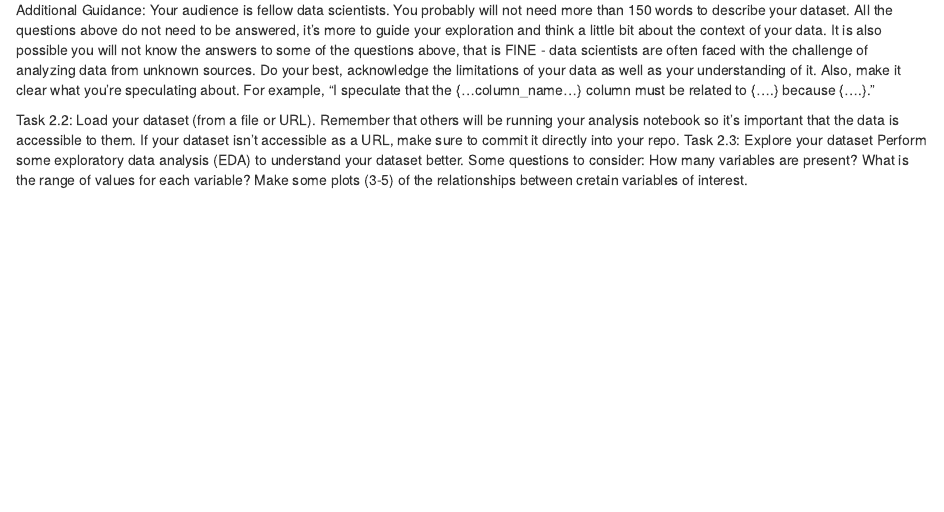
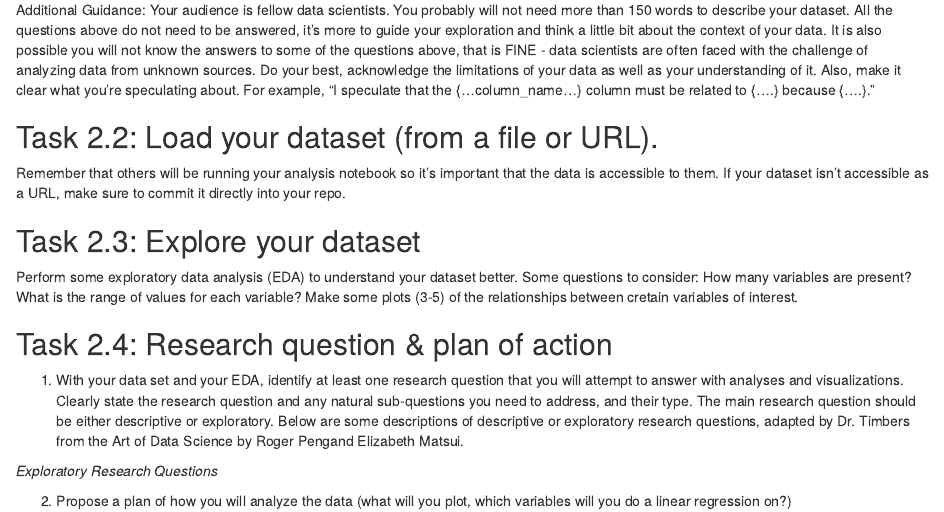
Before and after one commit to carleenaortega/group_06-1, an R Markdown document (Milestone 1.Rmd): the page in a window 1100 px wide, from 400 px down. Rendered offline with R 4.5, knitr and Pandoc, with nearby package versions.

Commit message:
updated tasks

```diff
--- a/Milestone 1.Rmd
+++ b/Milestone 1.Rmd
@@ -21,11 +21,20 @@ How: How was your data collected? Was it a human collecting the data? Historical
 
 Additional Guidance: Your audience is fellow data scientists. You probably will not need more than 150 words to describe your dataset. All the questions above do not need to be answered, it’s more to guide your exploration and think a little bit about the context of your data. It is also possible you will not know the answers to some of the questions above, that is FINE - data scientists are often faced with the challenge of analyzing data from unknown sources. Do your best, acknowledge the limitations of your data as well as your understanding of it. Also, make it clear what you’re speculating about. For example, “I speculate that the {…column_name…} column must be related to {….} because {….}.”
 
-Task 2.2: Load your dataset (from a file or URL).
+## Task 2.2: Load your dataset (from a file or URL).
 Remember that others will be running your analysis notebook so it’s important that the data is accessible to them.
 If your dataset isn’t accessible as a URL, make sure to commit it directly into your repo.
-Task 2.3: Explore your dataset
+
+## Task 2.3: Explore your dataset
 Perform some exploratory data analysis (EDA) to understand your dataset better. Some questions to consider:
 How many variables are present?
 What is the range of values for each variable?
 Make some plots (3-5) of the relationships between cretain variables of interest.
+
+## Task 2.4: Research question & plan of action
+1. With your data set and your EDA, identify at least one research question that you will attempt to answer with analyses and visualizations. Clearly state the research question and any natural sub-questions you need to address, and their type. The main research question should be either descriptive or exploratory.
+Below are some descriptions of descriptive or exploratory research questions, adapted by Dr. Timbers from the Art of Data Science by Roger Pengand Elizabeth Matsui.
+
+*Exploratory Research Questions*
+
+2. Propose a plan of how you will analyze the data (what will you plot, which variables will you do a linear regression on?)
```
Also changed, not shown: Milestone-1.html.
